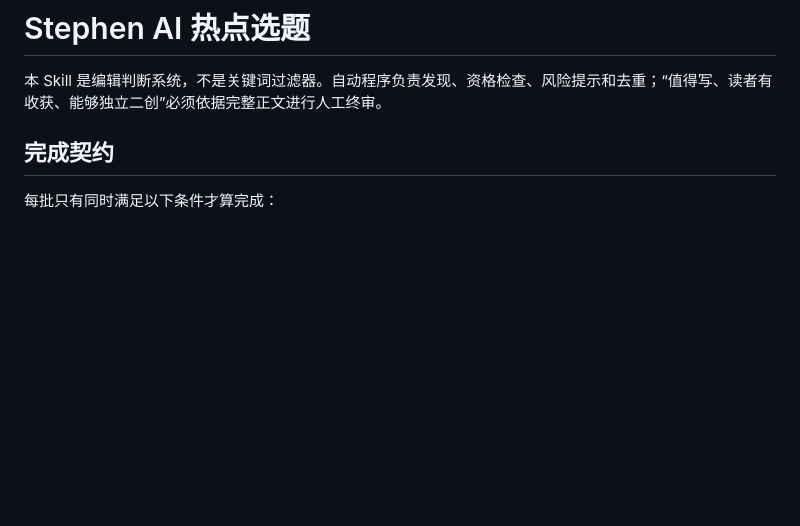
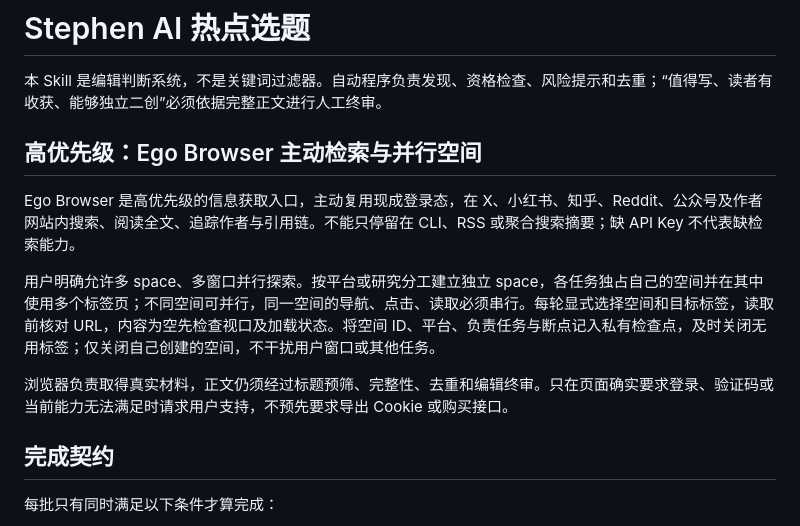
Before and after one commit to Stephen-creater/stephen-ai-hot-content-skill, a Markdown page: SKILL.md, the part around the change. GitHub-like rendering; blank space fills up the shorter version.

Commit message:
docs: prioritize Ego Browser parallel research spaces

```diff
--- a/SKILL.md
+++ b/SKILL.md
@@ -6,6 +6,14 @@ description: 按 Stephen 的历史文章与人工审核反馈，持续发现、
 # Stephen AI 热点选题
 
 本 Skill 是编辑判断系统，不是关键词过滤器。自动程序负责发现、资格检查、风险提示和去重；“值得写、读者有收获、能够独立二创”必须依据完整正文进行人工终审。
+
+## 高优先级：Ego Browser 主动检索与并行空间
+
+Ego Browser 是高优先级的信息获取入口，主动复用现成登录态，在 X、小红书、知乎、Reddit、公众号及作者网站内搜索、阅读全文、追踪作者与引用链。不能只停留在 CLI、RSS 或聚合搜索摘要；缺 API Key 不代表缺检索能力。
+
+用户明确允许多 space、多窗口并行探索。按平台或研究分工建立独立 space，各任务独占自己的空间并在其中使用多个标签页；不同空间可并行，同一空间的导航、点击、读取必须串行。每轮显式选择空间和目标标签，读取前核对 URL，内容为空先检查视口及加载状态。将空间 ID、平台、负责任务与断点记入私有检查点，及时关闭无用标签；仅关闭自己创建的空间，不干扰用户窗口或其他任务。
+
+浏览器负责取得真实材料，正文仍须经过标题预筛、完整性、去重和编辑终审。只在页面确实要求登录、验证码或当前能力无法满足时请求用户支持，不预先要求导出 Cookie 或购买接口。
 
 ## 完成契约
 
```
Also changed, not shown: references/agent-reach-discovery.md (+1 -1 lines).
